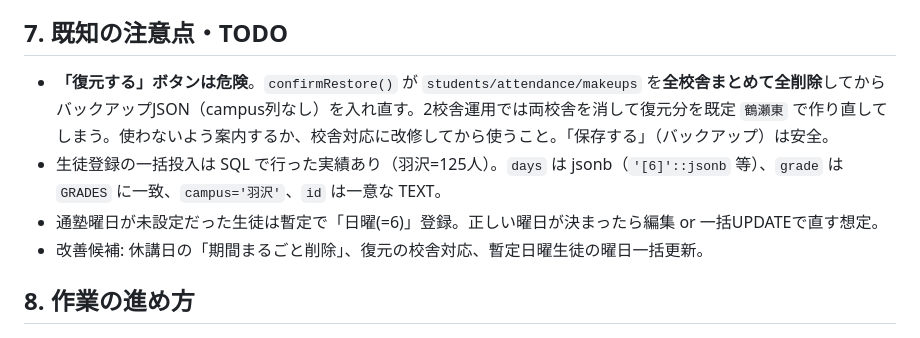
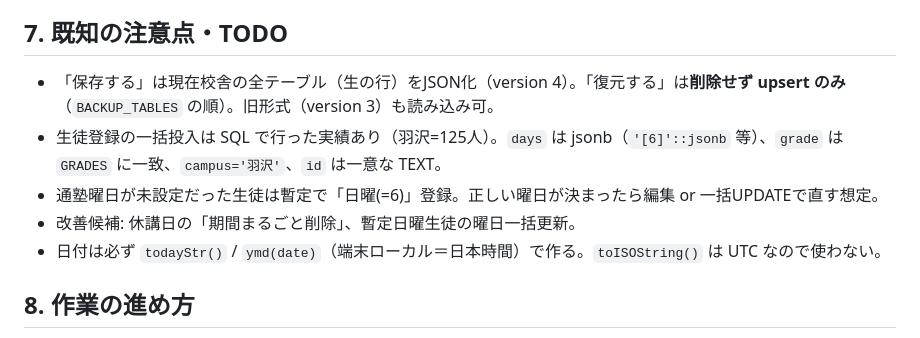
Before and after one commit to tanakayosei0501/juku-attendance, a Markdown page: CLAUDE.md, the part around the change. Drawn GitHub-style.

Commit message:
CLAUDE.md: 復元・日付の扱いを更新
Co-Authored-By: Claude Opus 5.5 <noreply@anthropic.com>

```diff
--- a/CLAUDE.md
+++ b/CLAUDE.md
@@ -78,10 +78,11 @@ Supabase 接続情報は `index.html` 内に定数で直書き（`SUPABASE_URL`
 
 ## 7. 既知の注意点・TODO
 
-- **「復元する」ボタンは危険**。`confirmRestore()` が `students/attendance/makeups` を**全校舎まとめて全削除**してからバックアップJSON（campus列なし）を入れ直す。2校舎運用では両校舎を消して復元分を既定 `鶴瀬東` で作り直してしまう。使わないよう案内するか、校舎対応に改修してから使うこと。「保存する」（バックアップ）は安全。
+- 「保存する」は現在校舎の全テーブル（生の行）をJSON化（version 4）。「復元する」は**削除せず upsert のみ**（`BACKUP_TABLES` の順）。旧形式（version 3）も読み込み可。
 - 生徒登録の一括投入は SQL で行った実績あり（羽沢=125人）。`days` は jsonb（`'[6]'::jsonb` 等）、`grade` は `GRADES` に一致、`campus='羽沢'`、`id` は一意な TEXT。
 - 通塾曜日が未設定だった生徒は暫定で「日曜(=6)」登録。正しい曜日が決まったら編集 or 一括UPDATEで直す想定。
-- 改善候補: 休講日の「期間まるごと削除」、復元の校舎対応、暫定日曜生徒の曜日一括更新。
+- 改善候補: 休講日の「期間まるごと削除」、暫定日曜生徒の曜日一括更新。
+- 日付は必ず `todayStr()` / `ymd(date)`（端末ローカル＝日本時間）で作る。`toISOString()` は UTC なので使わない。
 
 ## 8. 作業の進め方
 
```
